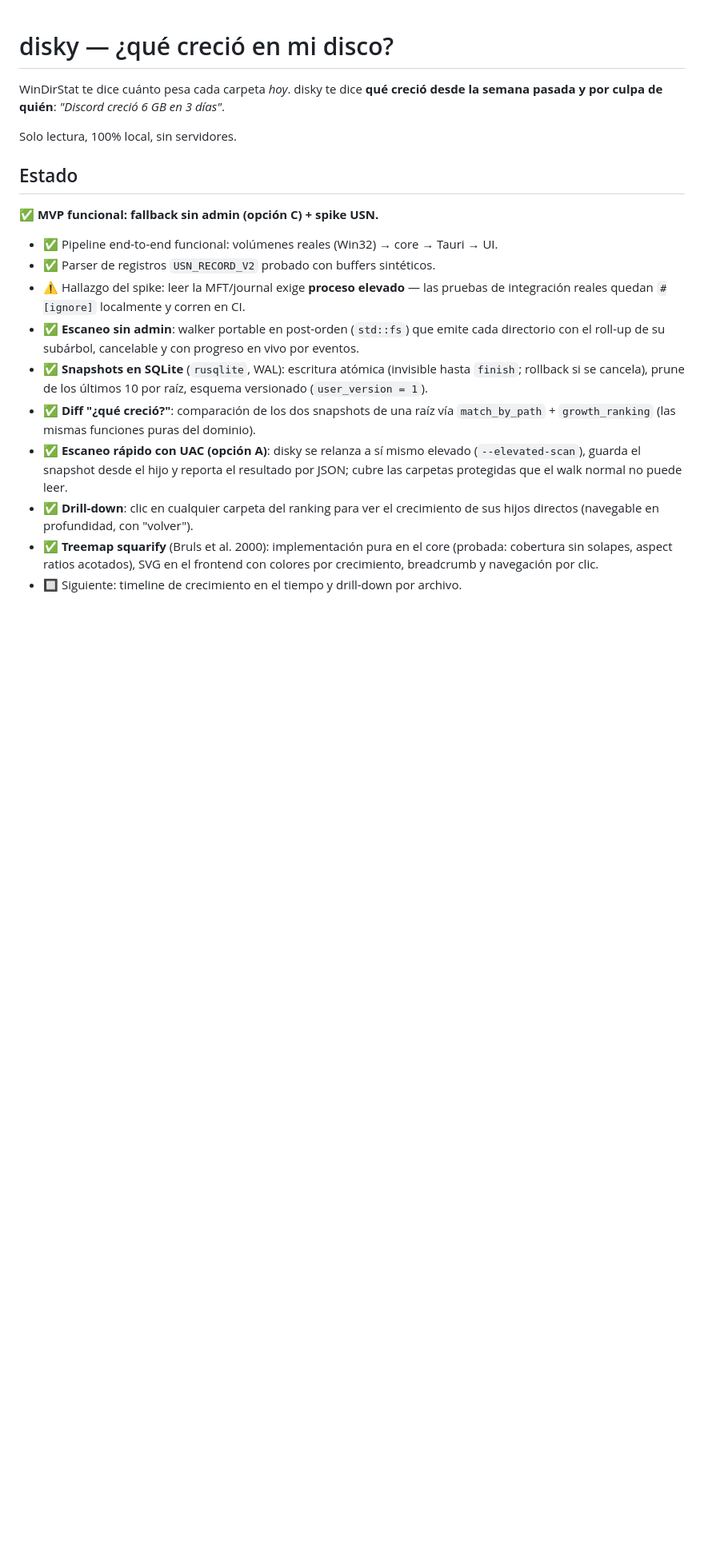
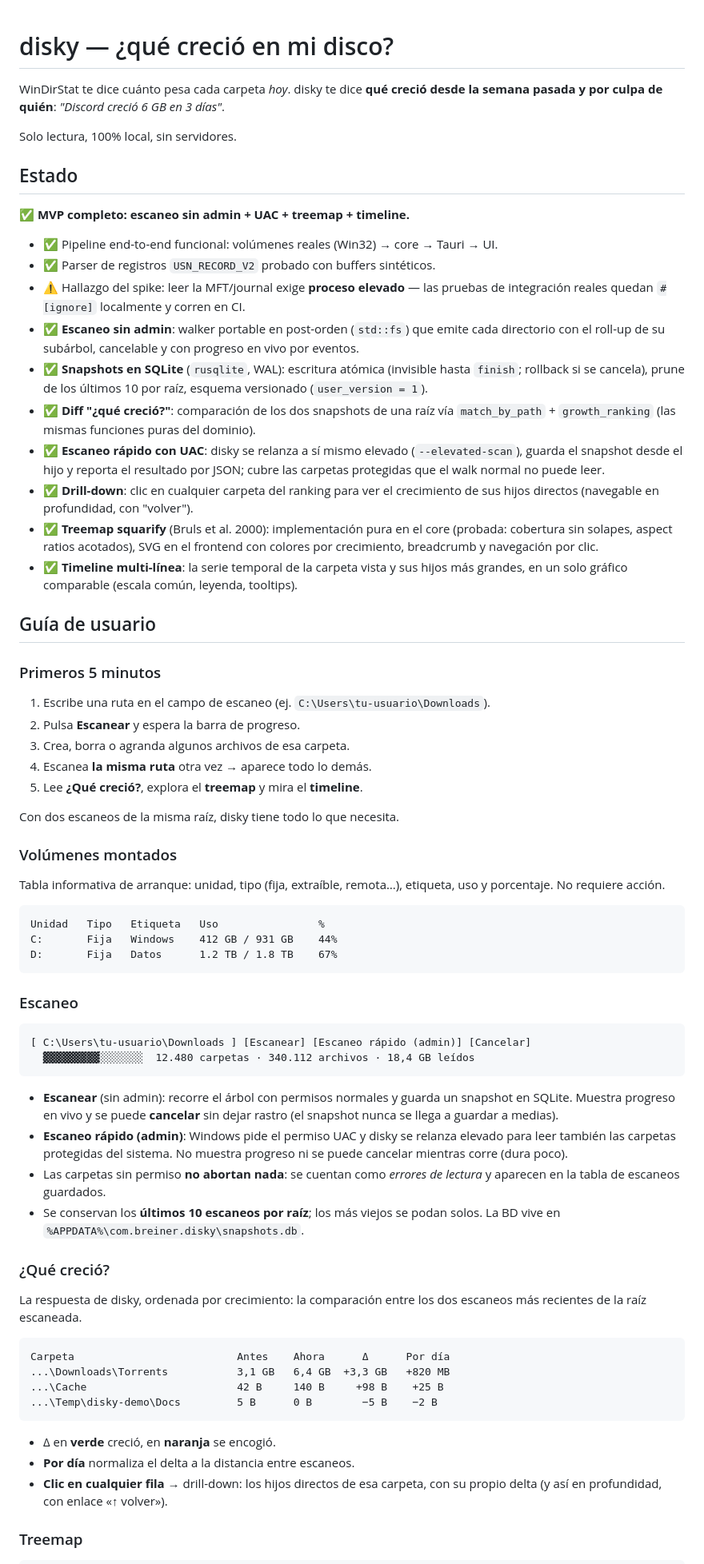
Before and after one commit to Chapi-creator/disky, a Markdown page: README.md, the part around one of its changes. Shown at 80% size. Drawn GitHub-style; blank space fills up the shorter version.

````diff
--- a/README.md
+++ b/README.md
@@ -7,7 +7,7 @@ Solo lectura, 100% local, sin servidores.
 
 ## Estado
 
-✅ **MVP funcional: fallback sin admin (opción C) + spike USN.**
+✅ **MVP completo: escaneo sin admin + UAC + treemap + timeline.**
 
 - ✅ Pipeline end-to-end funcional: volúmenes reales (Win32) → core → Tauri → UI.
 - ✅ Parser de registros `USN_RECORD_V2` probado con buffers sintéticos.
@@ -21,7 +21,7 @@ Solo lectura, 100% local, sin servidores.
   esquema versionado (`user_version = 1`).
 - ✅ **Diff "¿qué creció?"**: comparación de los dos snapshots de una raíz vía
   `match_by_path` + `growth_ranking` (las mismas funciones puras del dominio).
-- ✅ **Escaneo rápido con UAC (opción A)**: disky se relanza a sí mismo elevado
+- ✅ **Escaneo rápido con UAC**: disky se relanza a sí mismo elevado
   (`--elevated-scan`), guarda el snapshot desde el hijo y reporta el resultado
   por JSON; cubre las carpetas protegidas que el walk normal no puede leer.
 - ✅ **Drill-down**: clic en cualquier carpeta del ranking para ver el crecimiento
@@ -29,4 +29,66 @@ Solo lectura, 100% local, sin servidores.
 - ✅ **Treemap squarify** (Bruls et al. 2000): implementación pura en el core
   (probada: cobertura sin solapes, aspect ratios acotados), SVG en el frontend
   con colores por crecimiento, breadcrumb y navegación por clic.
-- 🔲 Siguiente: timeline de crecimiento en el tiempo y drill-down por archivo.
+- ✅ **Timeline multi-línea**: la serie temporal de la carpeta vista y sus hijos
+  más grandes, en un solo gráfico comparable (escala común, leyenda, tooltips).
+
+## Guía de usuario
+
+### Primeros 5 minutos
+
+1. Escribe una ruta en el campo de escaneo (ej. `C:\Users\tu-usuario\Downloads`).
+2. Pulsa **Escanear** y espera la barra de progreso.
+3. Crea, borra o agranda algunos archivos de esa carpeta.
+4. Escanea **la misma ruta** otra vez → aparece todo lo demás.
+5. Lee **¿Qué creció?**, explora el **treemap** y mira el **timeline**.
+
+Con dos escaneos de la misma raíz, disky tiene todo lo que necesita.
+
+### Volúmenes montados
+
+Tabla informativa de arranque: unidad, tipo (fija, extraíble, remota…),
+etiqueta, uso y porcentaje. No requiere acción.
+
+```
+Unidad   Tipo   Etiqueta   Uso                %
+C:       Fija   Windows    412 GB / 931 GB    44%
+D:       Fija   Datos      1.2 TB / 1.8 TB    67%
+```
+
+### Escaneo
+
+```
+[ C:\Users\tu-usuario\Downloads ] [Escanear] [Escaneo rápido (admin)] [Cancelar]
+  ▓▓▓▓▓▓▓▓▓░░░░░░░  12.480 carpetas · 340.112 archivos · 18,4 GB leídos
+```
+
+- **Escanear** (sin admin): recorre el árbol con permisos normales y guarda un
+  snapshot en SQLite. Muestra progreso en vivo y se puede **cancelar** sin
+  dejar rastro (el snapshot nunca se llega a guardar a medias).
+- **Escaneo rápido (admin)**: Windows pide el permiso UAC y disky se relanza
+  elevado para leer también las carpetas protegidas del sistema. No muestra
+  progreso ni se puede cancelar mientras corre (dura poco).
+- Las carpetas sin permiso **no abortan nada**: se cuentan como *errores de
+  lectura* y aparecen en la tabla de escaneos guardados.
+- Se conservan los **últimos 10 escaneos por raíz**; los más viejos se podan
+  solos. La BD vive en `%APPDATA%\com.breiner.disky\snapshots.db`.
+
+### ¿Qué creció?
+
+La respuesta de disky, ordenada por crecimiento: la comparación entre los dos
+escaneos más recientes de la raíz escaneada.
+
+```
+Carpeta                          Antes    Ahora      Δ      Por día
+...\Downloads\Torrents           3,1 GB   6,4 GB  +3,3 GB   +820 MB
+...\Cache                        42 B     140 B     +98 B    +25 B
+...\Temp\disky-demo\Docs         5 B      0 B        −5 B    −2 B
+```
+
+- Δ en **verde** creció, en **naranja** se encogió.
+- **Por día** normaliza el delta a la distancia entre escaneos.
+- **Clic en cualquier fila** → drill-down: los hijos directos de esa carpeta,
+  con su propio delta (y así en profundidad, con enlace «↑ volver»).
+
+### Treemap
+
````
Also changed, not shown: other parts of README.md (+74 -2 lines), docs/screenshots/app-completa.png (added), 1 other file.
